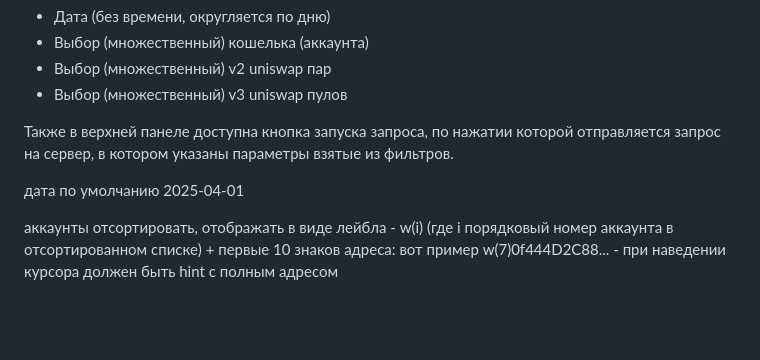
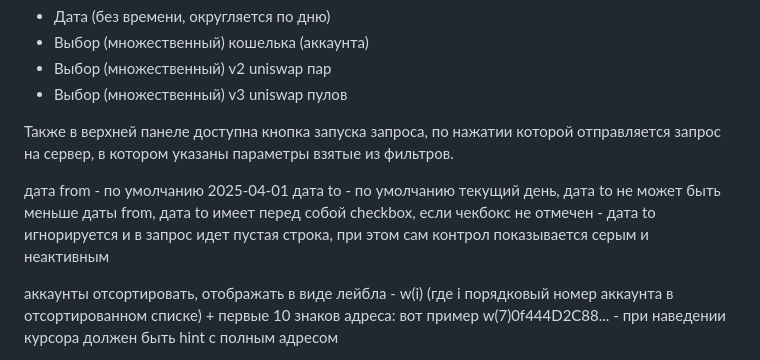
Before and after one commit to evg1605/defimap-records, a Markdown page: prompts/head.md, the part around the change. GitHub-like rendering; blank space fills up the shorter version.

```diff
--- a/prompts/head.md
+++ b/prompts/head.md
@@ -10,7 +10,11 @@
 Также в верхней панеле доступна кнопка запуска запроса, по нажатии которой отправляется запрос на сервер, в котором
 указаны параметры взятые из фильтров.
 
-дата по умолчанию 2025-04-01
+дата from - по умолчанию 2025-04-01
+дата to - по умолчанию текущий день,
+дата to не может быть меньше даты from,
+дата to имеет перед собой checkbox, если чекбокс не отмечен - дата to игнорируется и в запрос идет пустая строка, при
+этом сам контрол показывается серым и неактивным
 
 аккаунты отсортировать, отображать в виде лейбла - w(i) (где i порядковый номер аккаунта в отсортированном списке) +
 первые 10 знаков адреса: вот пример w(7)0f444D2C88... - при наведении курсора должен быть hint с полным адресом
```
Also changed, not shown: prompts/records.md (+3 -2 lines).
